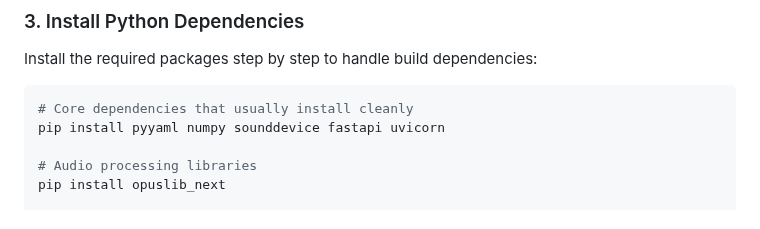
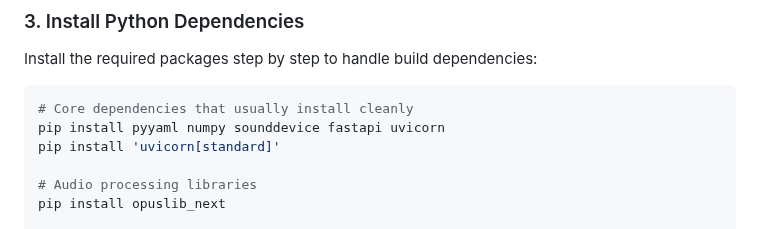
Before and after one commit to OpenResearchInstitute/interlocutor, a Markdown page: interlocutor_manual.md, the part around the change. GitHub-like rendering.

Commit message:
Update interlocutor_manual.md
pip install 'uvicorn[standard]' seems to be needed on macOS for web socket success.

````diff
--- a/interlocutor_manual.md
+++ b/interlocutor_manual.md
@@ -189,6 +189,7 @@ Install the required packages step by step to handle build dependencies:
 ```bash
 # Core dependencies that usually install cleanly
 pip install pyyaml numpy sounddevice fastapi uvicorn
+pip install 'uvicorn[standard]'
 
 # Audio processing libraries
 pip install opuslib_next
````
